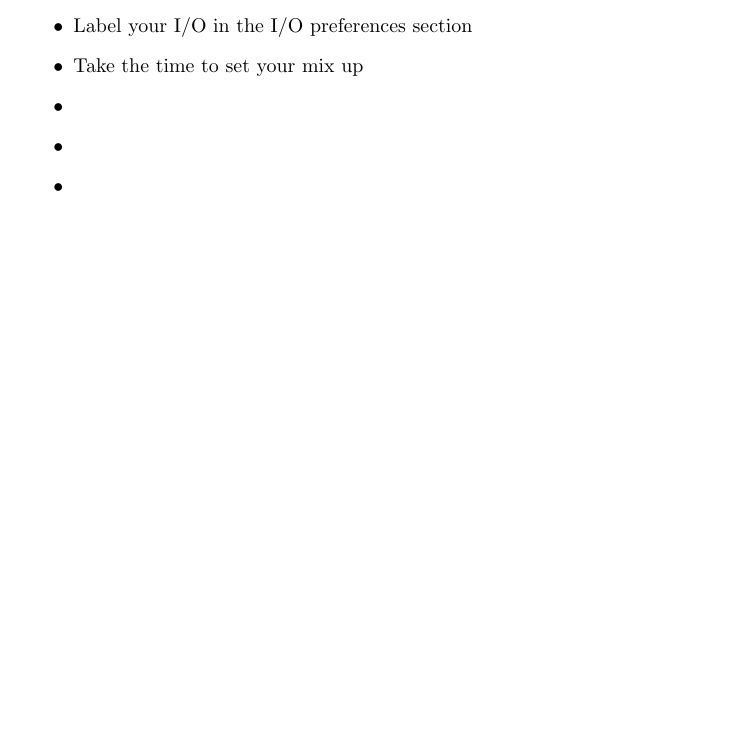
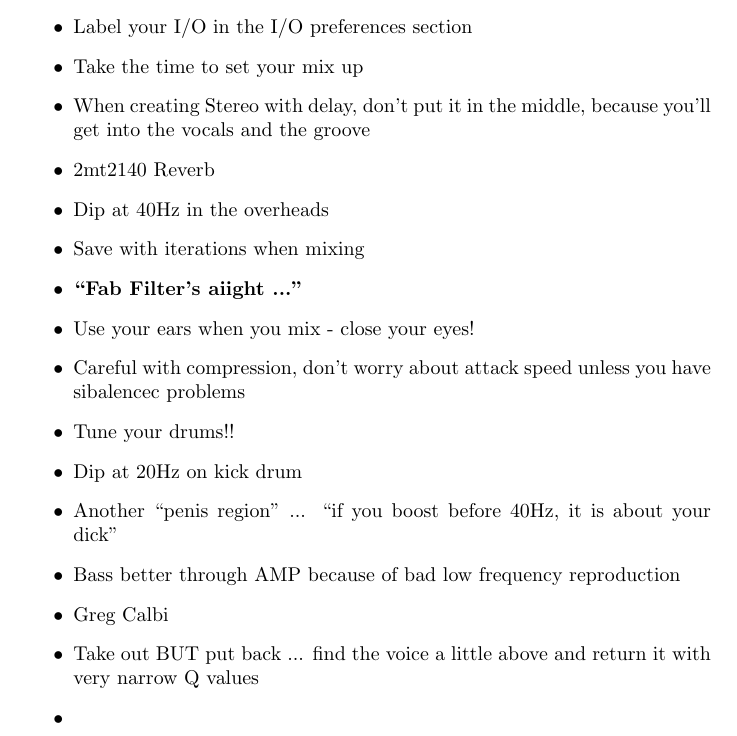
Before and after one commit to SSP-ANO/recording-technique-notes, a LaTeX document (Mixing_Lesson.tex): part of page 2 of 2 before the commit and part of page 2 of 3 after it, cut so that both start at the same text, the shorter picture padded with empty space. Compiled offline with pdfLaTeX.

Commit message:
third commit

```diff
--- a/Mixing_Lesson.tex
+++ b/Mixing_Lesson.tex
@@ -57,8 +57,19 @@ Try pulling the faders down \& removing plugins, and building up the mix from th
 \item Uses ``Echo Boy''
 \item Label your I/O in the I/O preferences section
 \item Take the time to set your mix up
-\item
-\item
+\item When creating Stereo with delay, don't put it in the middle, because you'll get into the vocals and the groove
+\item 2mt2140 Reverb
+\item Dip at 40Hz in the overheads
+\item Save with iterations when mixing
+\item \textbf{``Fab Filter's aiight ...''}
+\item Use your ears when you mix - close your eyes!
+\item Careful with compression, don't worry about attack speed unless you have sibalencec problems
+\item Tune your drums!!
+\item Dip at 20Hz on kick drum
+\item Another ``penis region'' ... ``if you boost before 40Hz, it is about your dick''
+\item Bass better through AMP because of bad low frequency reproduction
+\item Greg Calbi
+\item Take out BUT put back ... find the voice a little above and return it with very narrow Q values
 \item
 \item
 \item
```
Also changed, not shown: Mixing_Lesson.pdf, Mixing_Lesson.tex (8 more changed lines), 2 other files.
